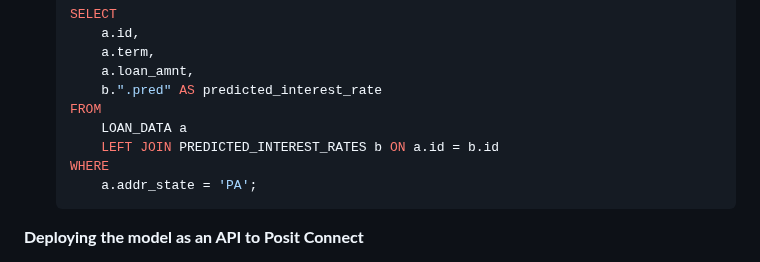
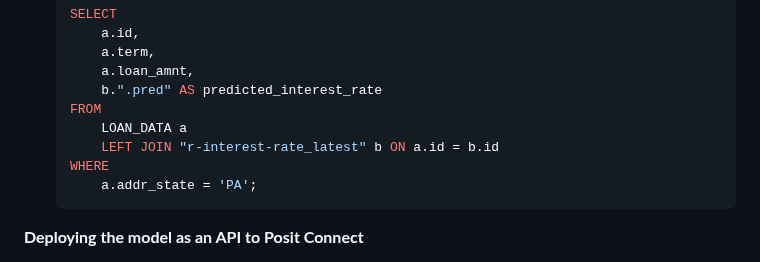
Before and after one commit to npelikan/posit-snowflake-yyz, a Markdown page: r-modeling/README.md, the part around the change. GitHub-like rendering.

Commit message:
sql tweak

````diff
--- a/r-modeling/README.md
+++ b/r-modeling/README.md
@@ -52,7 +52,7 @@ These benefits are especially evident when working with larger datasets like Len
         b.".pred" AS predicted_interest_rate
     FROM
         LOAN_DATA a
-        LEFT JOIN PREDICTED_INTEREST_RATES b ON a.id = b.id
+        LEFT JOIN "r-interest-rate_latest" b ON a.id = b.id
     WHERE
         a.addr_state = 'PA';
     ```
````
